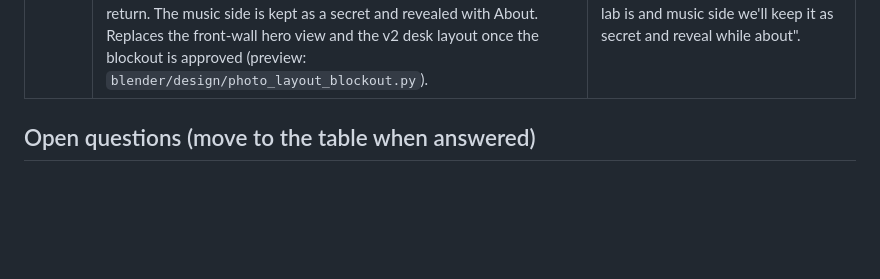
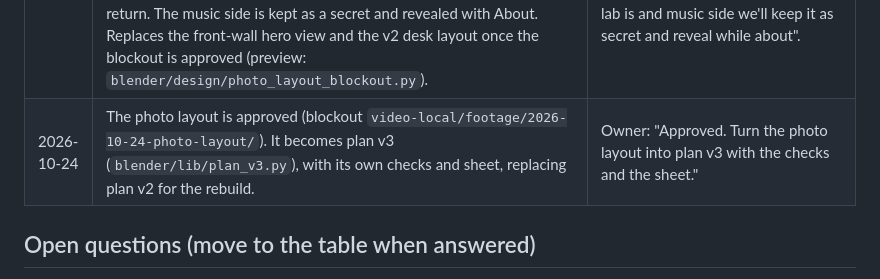
Before and after one commit to Shree927432/Profile, a Markdown page: docs/05-decisions.md, the part around the change. Rendered like a GitHub page; blank space fills up the shorter version.

Commit message:
Decisions: photo layout approved, becomes plan v3
Co-Authored-By: Claude Opus 5.5 <noreply@anthropic.com>

```diff
--- a/docs/05-decisions.md
+++ b/docs/05-decisions.md
@@ -100,6 +100,7 @@ it before finishing. Re-opening a decision needs the owner's say-so.
 | 2026-10-24 | Room plan v2 approved (sheet `video-local/footage/2026-10-23-room-plan-v2/room-plan-v2-sheet.png`, numbers in `blender/lib/plan_v2.py`): half music studio, half AI lab, window centred, the white L desk, the approved components, ten interactive objects with `obj_rig`. It replaces the 2026-10-22 room plan. Next: rebuild the room shell to it. | Owner: "Plan v2 approved. Start rebuilding the room shell to it." |
 | 2026-10-24 | Layout fixes to plan v2 after the owner said "something is not looking right about the layout": window A, 150 x 140 cm, sill 95, head 235, centred, deeper stone ledge; the DJ controller and the MacBook on the desk return; the PC (the training rig) on the floor under it, glass to the camera; no panel behind the wall guitars; the piano's top lid stops at 60 degrees so the wall guitars hang lower; the rack re-placed with the piano. A DJ stand in front of the window was tried and dropped: it blocked the new window. | Owner: "Try all four fixes and show me a blockout before rebuilding", then "DJ controller on the desk return, PC on the floor under it. Window A, no panel, guitars lower with the lid stopping at 60°. Show me the blockout." |
 | 2026-10-24 | New opening and story: the site starts on a sky or city view (out of the room's window); a click zooms the camera out into the room and moves it to the AI lab. The AI lab copies the owner's photo exactly (`docs/moodboard/local/ai-desk-reference-1.jpg`): the desk's main run along the left wall with the screens, speakers beside the top screen, key lights, shelf with frames and hanging plants; the return along the back wall with the PC in the inner corner and the laptop at its end beside the window; pegboard, neon and light panels above the return. The music side is kept as a secret and revealed with About. Replaces the front-wall hero view and the v2 desk layout once the blockout is approved (preview: `blender/design/photo_layout_blockout.py`). | Owner: "no i want the exact layout from the photo ... because my plan is website is start with sky veiw or city view, something like and when click on it, camera will zoom out and will move towards left wall where the ai lab is and music side we'll keep it as secret and reveal while about". |
+| 2026-10-24 | The photo layout is approved (blockout `video-local/footage/2026-10-24-photo-layout/`). It becomes plan v3 (`blender/lib/plan_v3.py`), with its own checks and sheet, replacing plan v2 for the rebuild. | Owner: "Approved. Turn the photo layout into plan v3 with the checks and the sheet." |
 
 ## Open questions (move to the table when answered)
 
```
